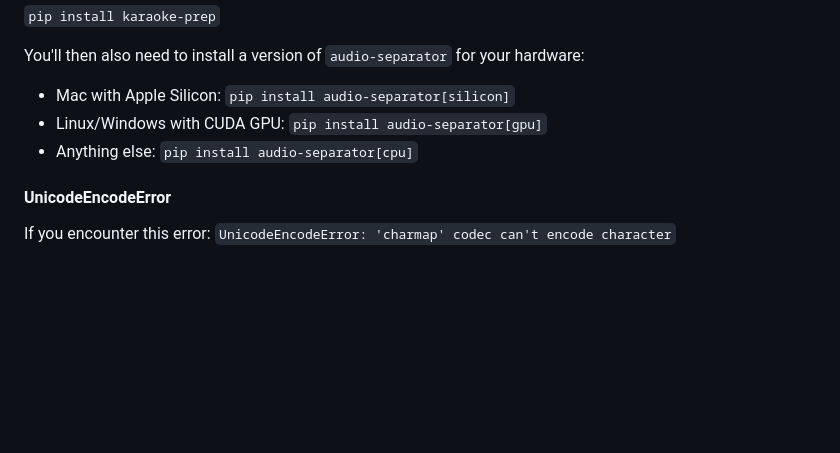
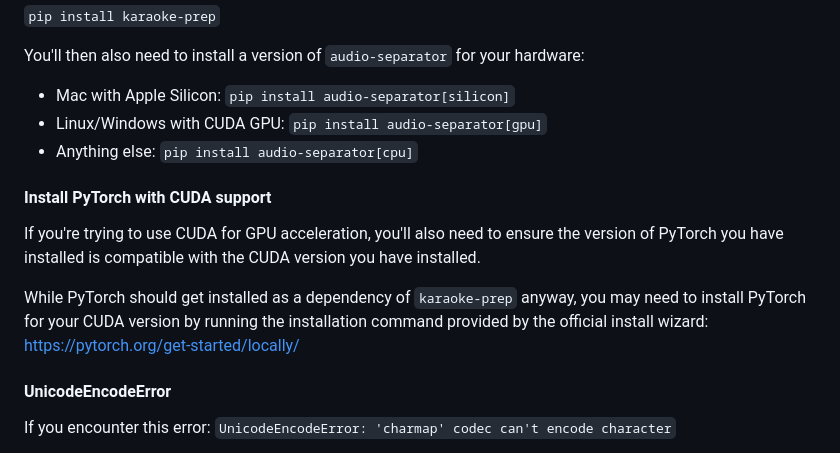
Before and after one commit to nomadkaraoke/karaoke-prep, a Markdown page: README.md, the part around the change. Rendered like a GitHub page; blank space fills up the shorter version.

Commit message:
Added PyTorch CUDA instructions to README.md

```diff
--- a/README.md
+++ b/README.md
@@ -32,6 +32,12 @@ You'll then also need to install a version of `audio-separator` for your hardwar
 - Mac with Apple Silicon: `pip install audio-separator[silicon]`
 - Linux/Windows with CUDA GPU: `pip install audio-separator[gpu]`
 - Anything else: `pip install audio-separator[cpu]`
+
+#### Install PyTorch with CUDA support
+
+If you're trying to use CUDA for GPU acceleration, you'll also need to ensure the version of PyTorch you have installed is compatible with the CUDA version you have installed.
+
+While PyTorch should get installed as a dependency of `karaoke-prep` anyway, you may need to install PyTorch for your CUDA version by running the installation command provided by the official install wizard: https://pytorch.org/get-started/locally/
 
 #### UnicodeEncodeError
 
```
